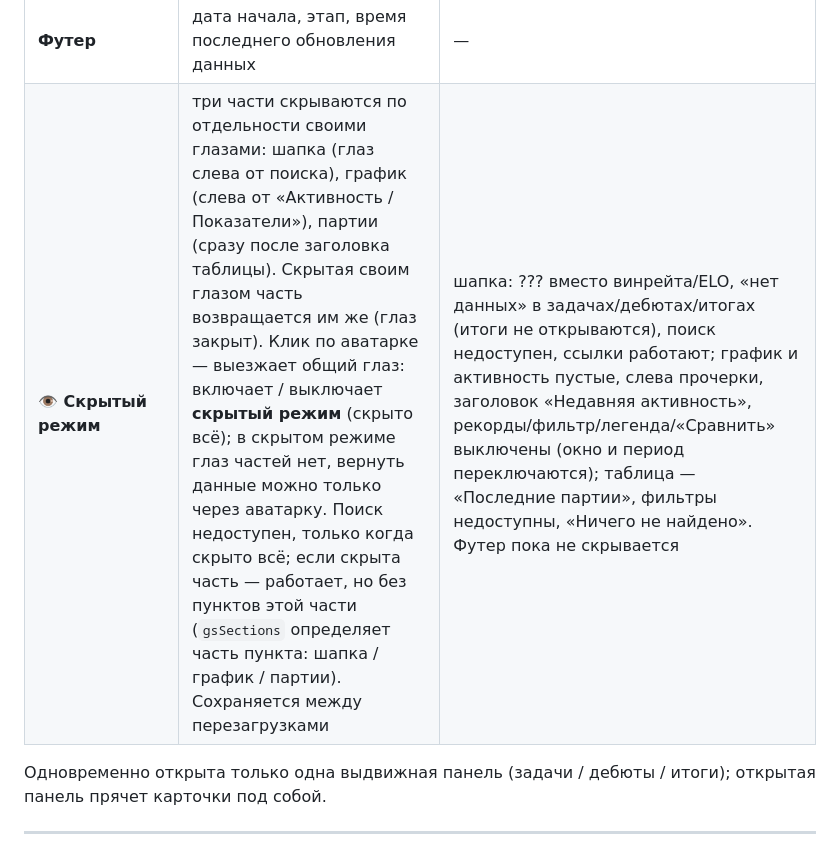
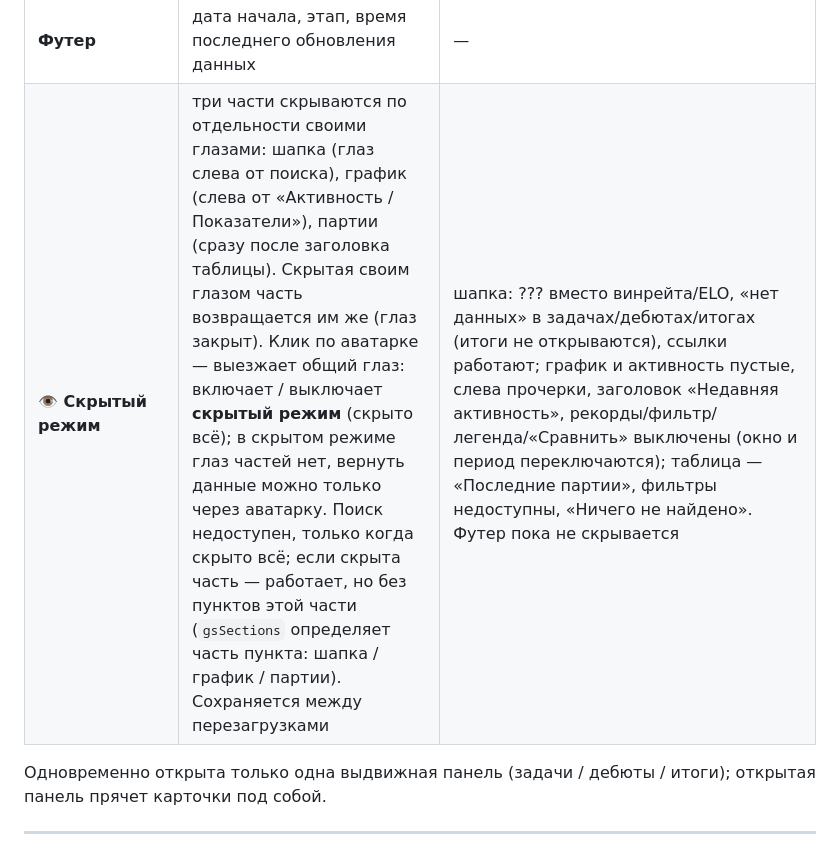
Before and after one commit to KvLGn/KvLGnChessProgress, a Markdown page: README.md, the part around the change. GitHub-like rendering.

Commit message:
README: уточнение про поиск в скрытом режиме
Co-Authored-By: Claude Opus 5.5 <noreply@anthropic.com>

```diff
--- a/README.md
+++ b/README.md
@@ -123,7 +123,7 @@ window.PUZZLES = { rating, total,
 | **Рекорды** (кнопка слева) | показатели: лучшая/худшая партия; активность: лучший/худший день + 🏆 плитки | «за период / за всё время»; режим сохраняется при переключении показатели⇄активность; учитывают фильтр графика, **выбранные колонки / дни** (кроме «за всё время») и **выделенный в легенде активности результат**; в показателях лучшая / худшая партия ищется по выделенному слева показателю, иначе по первому видимому в легенде (`recMetric`), скрытые показатели не выводятся |
 | **Таблица «Последние 30 партий»** | 30 последних, по 10 на странице, новые сверху | свои фильтры (результат, цвет, **режим** — соперник / уровень Stockfish / рейтинговая или товарищеская / контроль времени, дебют с поиском, показатели от–до); клик по строке — детали с отклонением от среднего по остальным партиям `(+9)` (`detailDelta`), «Показать на графике» (`showOnChart`: выделяет колонку, при нужде расширяет окно / снимает фильтр графика) и ссылка на Lichess |
 | **Футер** | дата начала, этап, время последнего обновления данных | — |
-| **👁 Скрытый режим** | три части скрываются по отдельности своими глазами: шапка (глаз слева от поиска), график (слева от «Активность / Показатели»), партии (сразу после заголовка таблицы). Скрытая своим глазом часть возвращается им же (глаз закрыт). Клик по аватарке — выезжает общий глаз: включает / выключает **скрытый режим** (скрыто всё); в скрытом режиме глаз частей нет, вернуть данные можно только через аватарку. Поиск недоступен, только когда скрыто всё; если скрыта часть — работает, но без пунктов этой части (`gsSections` определяет часть пункта: шапка / график / партии). Сохраняется между перезагрузками | шапка: ??? вместо винрейта/ELO, «нет данных» в задачах/дебютах/итогах (итоги не открываются), поиск недоступен, ссылки работают; график и активность пустые, слева прочерки, заголовок «Недавняя активность», рекорды/фильтр/легенда/«Сравнить» выключены (окно и период переключаются); таблица — «Последние партии», фильтры недоступны, «Ничего не найдено». Футер пока не скрывается |
+| **👁 Скрытый режим** | три части скрываются по отдельности своими глазами: шапка (глаз слева от поиска), график (слева от «Активность / Показатели»), партии (сразу после заголовка таблицы). Скрытая своим глазом часть возвращается им же (глаз закрыт). Клик по аватарке — выезжает общий глаз: включает / выключает **скрытый режим** (скрыто всё); в скрытом режиме глаз частей нет, вернуть данные можно только через аватарку. Поиск недоступен, только когда скрыто всё; если скрыта часть — работает, но без пунктов этой части (`gsSections` определяет часть пункта: шапка / график / партии). Сохраняется между перезагрузками | шапка: ??? вместо винрейта/ELO, «нет данных» в задачах/дебютах/итогах (итоги не открываются), ссылки работают; график и активность пустые, слева прочерки, заголовок «Недавняя активность», рекорды/фильтр/легенда/«Сравнить» выключены (окно и период переключаются); таблица — «Последние партии», фильтры недоступны, «Ничего не найдено». Футер пока не скрывается |
 
 Одновременно открыта только одна выдвижная панель (задачи / дебюты / итоги); открытая панель прячет карточки под собой.
 
```
